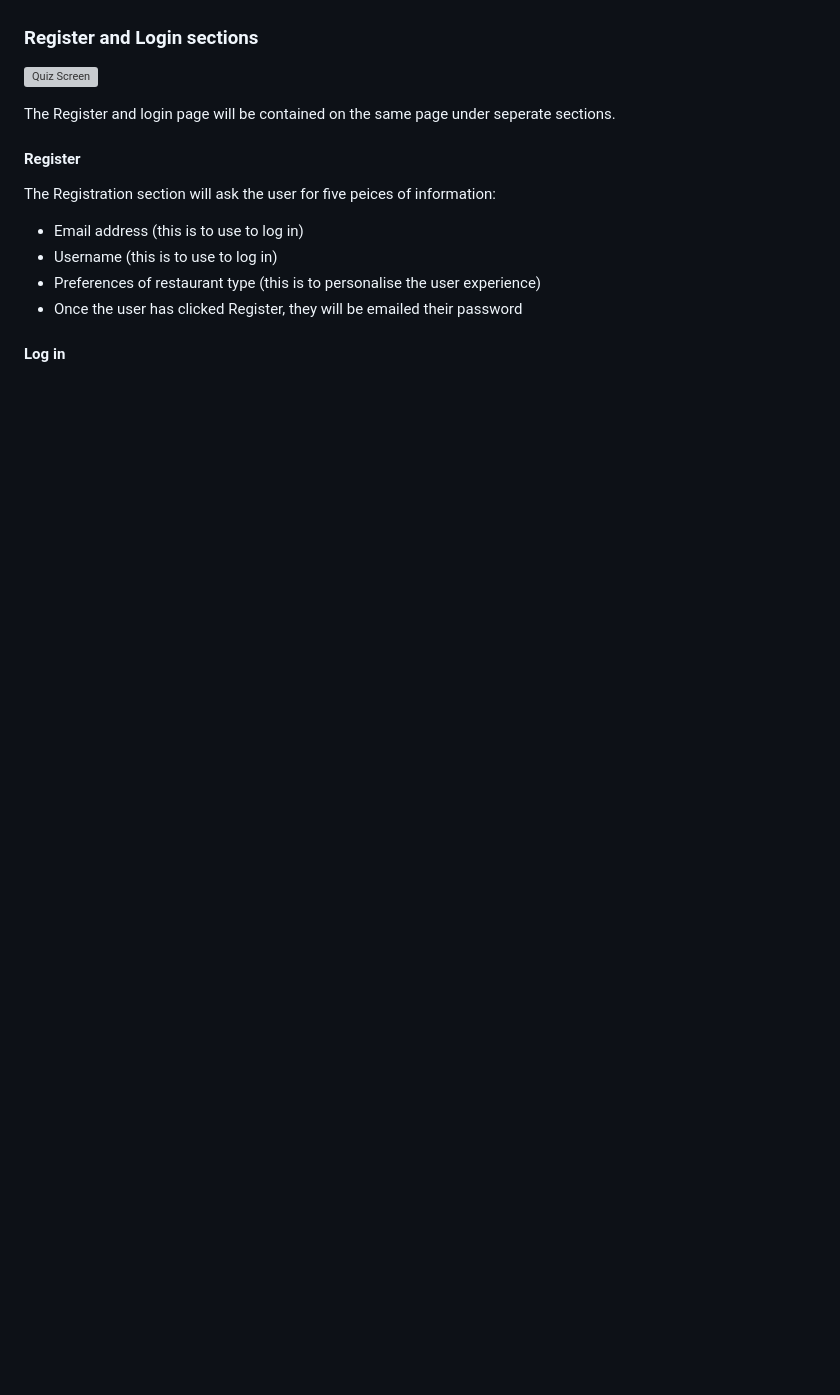
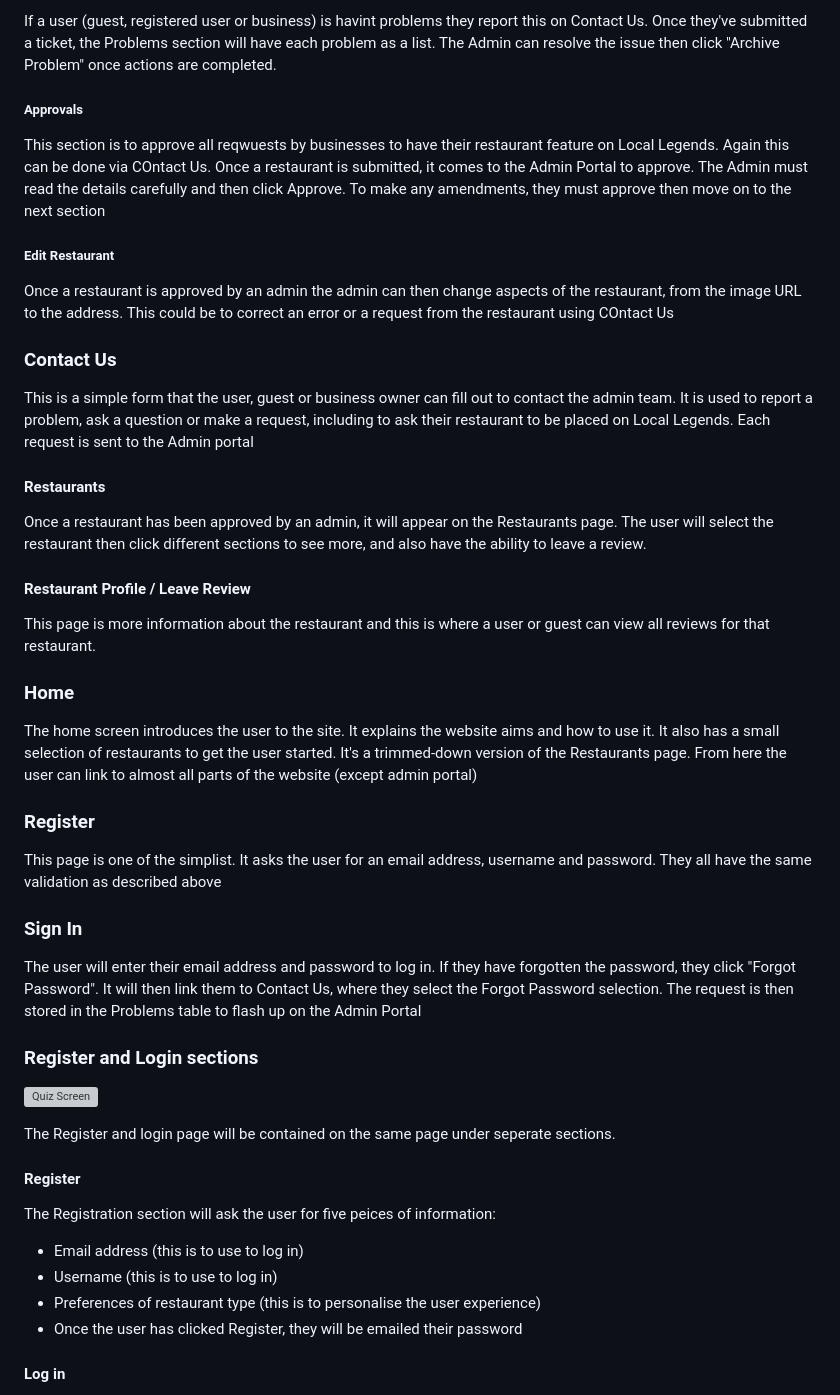
Before and after one commit to Dan-Matthews-23/local-legends, a Markdown page: README.md, the part around one of its changes. GitHub-like rendering; blank space fills up the shorter version; grey boxes are pictures that could not be loaded.

```diff
--- a/README.md
+++ b/README.md
@@ -597,3 +581,40 @@ This section will allow the user, once logged in, to perform Update and Delete (
+If a user (guest, registered user or business) is havint problems they report this on Contact Us. Once they've submitted a ticket, the Problems section will have each problem as a list. The Admin can resolve the issue then click "Archive Problem" once actions are completed.
+
+##### Approvals
+
+This section is to approve all reqwuests by businesses to have their restaurant feature on Local Legends. Again this can be done via COntact Us. Once a restaurant is submitted, it comes to the Admin Portal to approve. The Admin must read the details carefully and then click Approve. To make any amendments, they must approve then move on to the next section
+
+##### Edit Restaurant
+
+Once a restaurant is approved by an admin the admin can then change aspects of the restaurant, from the image URL to the address. This could be to correct an error or a request from the restaurant using COntact Us
+
+### Contact Us
+
+This is a simple form that the user, guest or business owner can fill out to contact the admin team. It is used to report a problem, ask a question or make a request, including to ask their restaurant to be placed on Local Legends. Each request is sent to the Admin portal
+
+#### Restaurants
+
+Once a restaurant has been approved by an admin, it will appear on the Restaurants page. The user will select the restaurant then click different sections to see more, and also have the ability to leave a review.
+
+#### Restaurant Profile / Leave Review
+
+This page is more information about the restaurant and this is where a user or guest can view all reviews for that restaurant.
+
+### Home
+
+The home screen introduces the user to the site. It explains the website aims and how to use it. It also has a small selection of restaurants to get the user started. It's a trimmed-down version of the Restaurants page. From here the user can link to almost all parts of the website (except admin portal)
+
+### Register
+
+This page is one of the simplist. It asks the user for an email address, username and password. They all have the same validation as described above
+
+### Sign In
+
+The user will enter their email address and password to log in. If they have forgotten the password, they click "Forgot Password". It will then link them to Contact Us, where they select the Forgot Password selection. The request is then stored in the Problems table to flash up on the Admin Portal
+
+
+
+
 
 ### Register and Login sections
 
```
Also changed, not shown: other parts of README.md (+36 -54 lines).
